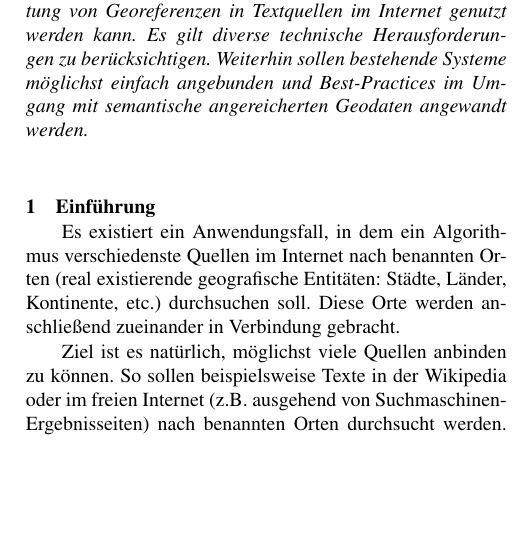
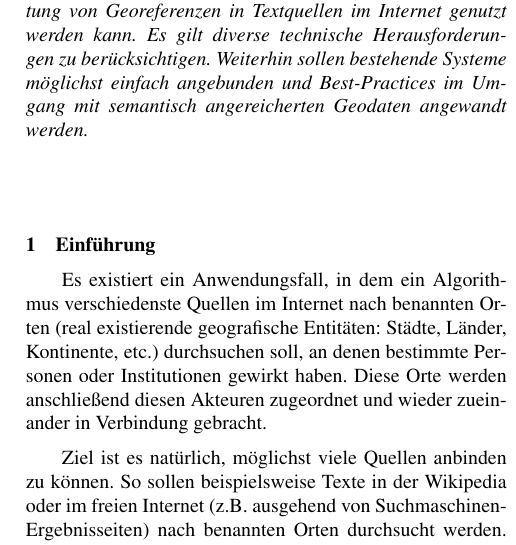
Before and after one commit to hendrikb/georeference-gem, a LaTeX document (doc_german/paper.tex, which reads doc_german/introduction.tex): part of one column of page 1 of 5, cut so that both start at the same text, the shorter picture padded with empty space. Compiled offline with pdfLaTeX; a LaTeX package or settings file that is missing is left out.

Commit message:
make focus clearer for use case

```diff
--- a/doc_german/introduction.tex
+++ b/doc_german/introduction.tex
@@ -1,6 +1,6 @@
 \section{Einführung}
 \label{introduction}
-Es existiert ein Anwendungsfall, in dem ein Algorithmus verschiedenste Quellen im Internet nach benannten Orten (real existierende geografische Entitäten: Städte, Länder, Kontinente, etc.) durchsuchen soll. Diese Orte werden anschließend zueinander in Verbindung gebracht.
+Es existiert ein Anwendungsfall, in dem ein Algorithmus verschiedenste Quellen im Internet nach benannten Orten (real existierende geografische Entitäten: Städte, Länder, Kontinente, etc.) durchsuchen soll, an denen bestimmte Personen oder Institutionen gewirkt haben. Diese Orte werden anschließend diesen Akteuren zugeordnet und wieder zueinander in Verbindung gebracht.
 
 Ziel ist es natürlich, möglichst viele Quellen anbinden zu können. So sollen beispielsweise Texte in der Wikipedia oder im freien Internet (z.B. ausgehend von Suchmaschinen-Ergebnisseiten) nach benannten Orten durchsucht werden. Die Voraussetzung dafür ist aber, dass dieser \textit{Scraping}-Algorithmus verschiedenste Quellen anbinden kann.
 
--- a/doc_german/paper.tex
+++ b/doc_german/paper.tex
@@ -40,7 +40,7 @@
 \maketitle
 
 \begin{abstract}
-{ \it Dieses Paper beschreibt, wie eine Datenstruktur aufgebaut sein kann, die zur Speicherung und Weiterverarbeitung von Georeferenzen in Textquellen im Internet genutzt werden kann. Es gilt diverse technische Herausforderungen zu berücksichtigen. Weiterhin sollen bestehende Systeme möglichst einfach angebunden und Best-Practices im Umgang mit semantische angereicherten Geodaten angewandt werden. }
+{ \it Dieses Paper beschreibt, wie eine Datenstruktur aufgebaut sein kann, die zur Speicherung und Weiterverarbeitung von Georeferenzen in Textquellen im Internet genutzt werden kann. Es gilt diverse technische Herausforderungen zu berücksichtigen. Weiterhin sollen bestehende Systeme möglichst einfach angebunden und Best-Practices im Umgang mit semantisch angereicherten Geodaten angewandt werden. }
 \end{abstract}
 
 \input{introduction.tex}
```
